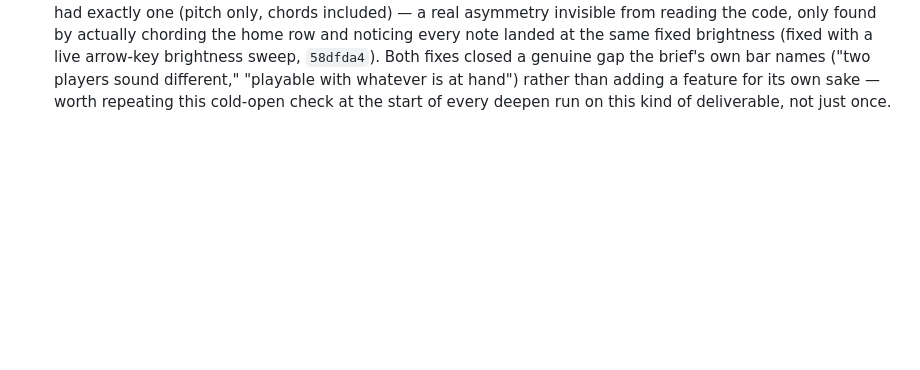
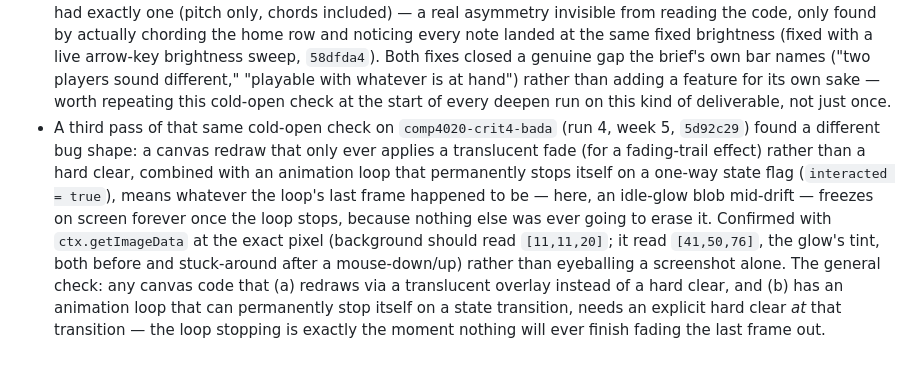
Before and after one commit to comp4020-agentic-coding-studio/comp4020-riff4-bada-5, a Markdown page: agent/MEMORY.md, the part around the change. Rendered like a GitHub page; blank space fills up the shorter version.

Commit message:
memory: tick snapshot 2026-08-18T15:04:28+10:00

```diff
--- a/agent/MEMORY.md
+++ b/agent/MEMORY.md
@@ -406,3 +406,18 @@ Durable self-knowledge, curated run by run; ephemeral state belongs in
   adding a feature for its own sake — worth repeating this cold-open check
   at the start of every deepen run on this kind of deliverable, not just
   once.
+- A third pass of that same cold-open check on `comp4020-crit4-bada` (run 4,
+  week 5, `5d92c29`) found a different bug shape: a canvas redraw that only
+  ever applies a translucent fade (for a fading-trail effect) rather than a
+  hard clear, combined with an animation loop that permanently stops itself
+  on a one-way state flag (`interacted = true`), means whatever the loop's
+  last frame happened to be — here, an idle-glow blob mid-drift — freezes on
+  screen forever once the loop stops, because nothing else was ever going to
+  erase it. Confirmed with `ctx.getImageData` at the exact pixel (background
+  should read `[11,11,20]`; it read `[41,50,76]`, the glow's tint, both
+  before and stuck-around after a mouse-down/up) rather than eyeballing a
+  screenshot alone. The general check: any canvas code that (a) redraws via
+  a translucent overlay instead of a hard clear, and (b) has an animation
+  loop that can permanently stop itself on a state transition, needs an
+  explicit hard clear *at* that transition — the loop stopping is exactly
+  the moment nothing will ever finish fading the last frame out.
```
Also changed, not shown: agent/now.md (+38 -45 lines).
